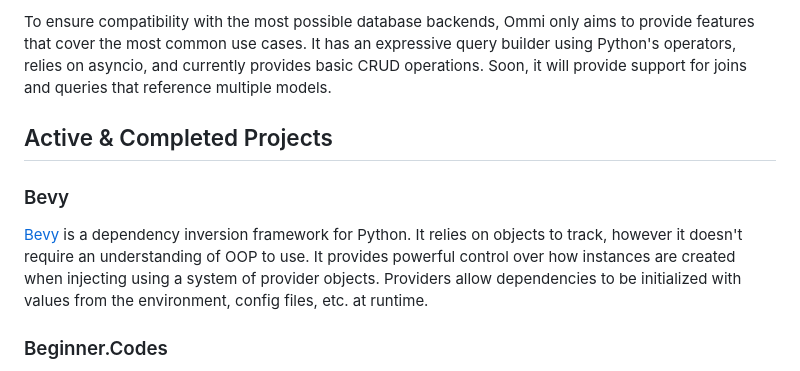
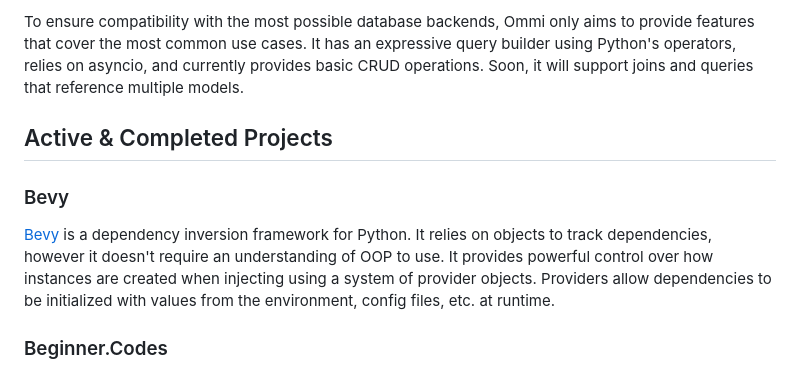
Before and after one commit to ZechCodes/ZechCodes, a Markdown page: README.md, the part around the change printed below. Drawn GitHub-style.

```diff
--- a/README.md
+++ b/README.md
@@ -17,11 +17,11 @@ I run a thriving Discord community, [Beginner.Codes](https://zech.codes/discord)
 
-To ensure compatibility with the most possible database backends, Ommi only aims to provide features that cover the most common use cases. It has an expressive query builder using Python's operators, relies on asyncio, and currently provides basic CRUD operations. Soon, it will provide support for joins and queries that reference multiple models.
+To ensure compatibility with the most possible database backends, Ommi only aims to provide features that cover the most common use cases. It has an expressive query builder using Python's operators, relies on asyncio, and currently provides basic CRUD operations. Soon, it will support joins and queries that reference multiple models.
 
 ## Active & Completed Projects
 
 ### Bevy
 
-[Bevy](https://github.com/ZechCodes/Bevy) is a dependency inversion framework for Python. It relies on objects to track, however it doesn't require an understanding of OOP to use. It provides powerful control over how instances are created when injecting using a system of provider objects. Providers allow dependencies to be initialized with values from the environment, config files, etc. at runtime.
+[Bevy](https://github.com/ZechCodes/Bevy) is a dependency inversion framework for Python. It relies on objects to track dependencies, however it doesn't require an understanding of OOP to use. It provides powerful control over how instances are created when injecting using a system of provider objects. Providers allow dependencies to be initialized with values from the environment, config files, etc. at runtime.
 
 ### Beginner.Codes
 
```
Also changed, not shown: other parts of README.md (+1 -1 lines).
